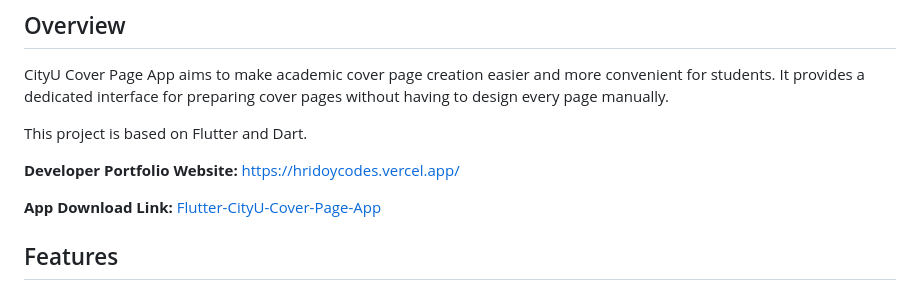
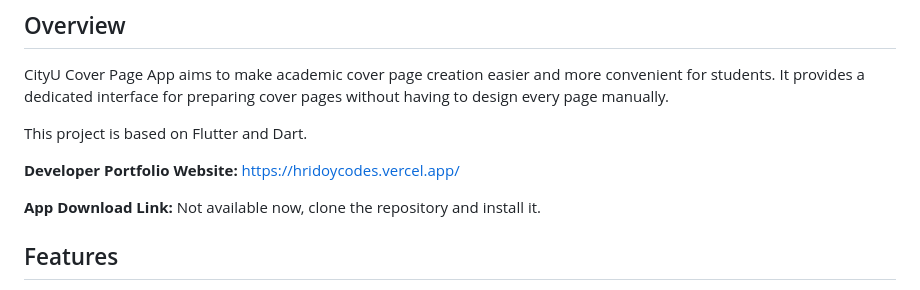
Before and after one commit to hridoycodes/Flutter-CityU-Cover-Page-App, a Markdown page: README.md, the part around the change. Rendered like a GitHub page.

```diff
--- a/README.md
+++ b/README.md
@@ -10,7 +10,7 @@ This project is based on Flutter and Dart.
 
 **Developer Portfolio Website:** https://hridoycodes.vercel.app/
 
-**App Download Link:** [Flutter-CityU-Cover-Page-App](https://github.com/hridoycodes/Flutter-CityU-Cover-Page-App)
+**App Download Link:** Not available now, clone the repository and install it.
 
 ## Features
 
```
